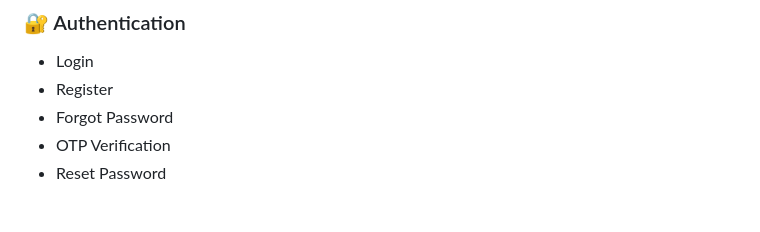
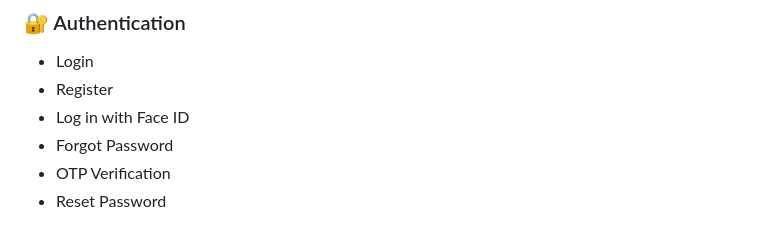
Before and after one commit to muhannadbadawi/food-rescue-frontend, a Markdown page: README.md, the part around the change. Drawn GitHub-style.

Commit message:
feat: Add Face ID login option to authentication section in README

```diff
--- a/README.md
+++ b/README.md
@@ -18,6 +18,7 @@ The project follows a clean, scalable architecture suitable for real-world produ
 
 - Login
 - Register
+- Log in with Face ID
 - Forgot Password
 - OTP Verification
 - Reset Password
```
